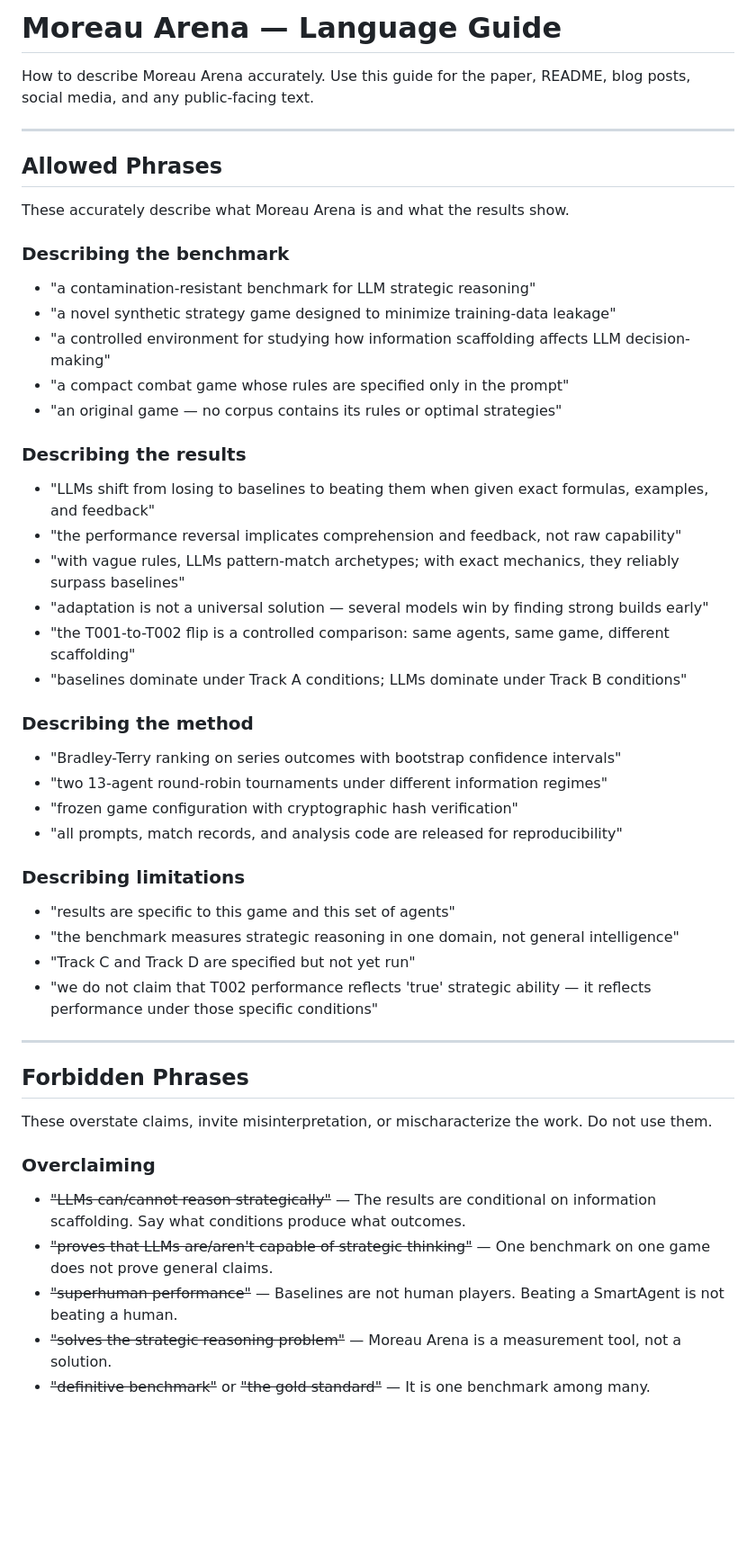
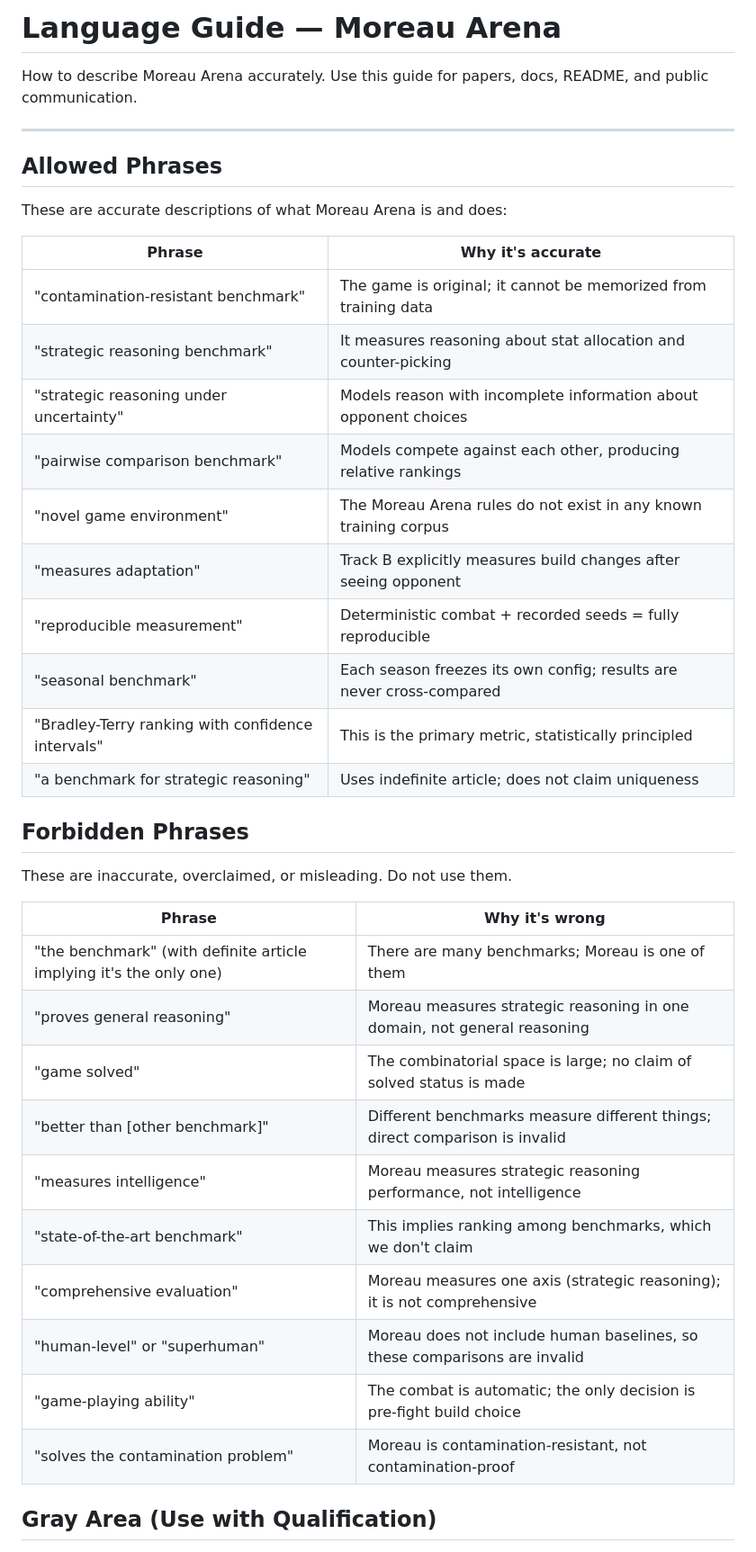
Before and after one commit to supervitek/moreau-arena-paper, a Markdown page: docs/LANGUAGE_GUIDE.md, the part around one of its changes. Shown at 90% size. Drawn GitHub-style; blank space fills up the shorter version.

Commit message:
docs: add language guide for approved terminology (Task 1.11)
Co-Authored-By: Claude Opus 4.6 <noreply@anthropic.com>

```diff
--- a/docs/LANGUAGE_GUIDE.md
+++ b/docs/LANGUAGE_GUIDE.md
@@ -1,55 +1,42 @@
-# Moreau Arena — Language Guide
+# Language Guide — Moreau Arena
 
-How to describe Moreau Arena accurately. Use this guide for the paper, README, blog posts, social media, and any public-facing text.
+How to describe Moreau Arena accurately. Use this guide for papers, docs, README, and public communication.
 
 ---
 
 ## Allowed Phrases
 
-These accurately describe what Moreau Arena is and what the results show.
+These are accurate descriptions of what Moreau Arena is and does:
 
-### Describing the benchmark
-
-- "a contamination-resistant benchmark for LLM strategic reasoning"
-- "a novel synthetic strategy game designed to minimize training-data leakage"
-- "a controlled environment for studying how information scaffolding affects LLM decision-making"
-- "a compact combat game whose rules are specified only in the prompt"
-- "an original game — no corpus contains its rules or optimal strategies"
-
-### Describing the results
-
-- "LLMs shift from losing to baselines to beating them when given exact formulas, examples, and feedback"
-- "the performance reversal implicates comprehension and feedback, not raw capability"
-- "with vague rules, LLMs pattern-match archetypes; with exact mechanics, they reliably surpass baselines"
-- "adaptation is not a universal solution — several models win by finding strong builds early"
-- "the T001-to-T002 flip is a controlled comparison: same agents, same game, different scaffolding"
-- "baselines dominate under Track A conditions; LLMs dominate under Track B conditions"
-
-### Describing the method
-
-- "Bradley-Terry ranking on series outcomes with bootstrap confidence intervals"
-- "two 13-agent round-robin tournaments under different information regimes"
-- "frozen game configuration with cryptographic hash verification"
-- "all prompts, match records, and analysis code are released for reproducibility"
-
-### Describing limitations
-
-- "results are specific to this game and this set of agents"
-- "the benchmark measures strategic reasoning in one domain, not general intelligence"
-- "Track C and Track D are specified but not yet run"
-- "we do not claim that T002 performance reflects 'true' strategic ability — it reflects performance under those specific conditions"
-
----
+| Phrase | Why it's accurate |
+|--------|-------------------|
+| "contamination-resistant benchmark" | The game is original; it cannot be memorized from training data |
+| "strategic reasoning benchmark" | It measures reasoning about stat allocation and counter-picking |
+| "strategic reasoning under uncertainty" | Models reason with incomplete information about opponent choices |
+| "pairwise comparison benchmark" | Models compete against each other, producing relative rankings |
+| "novel game environment" | The Moreau Arena rules do not exist in any known training corpus |
+| "measures adaptation" | Track B explicitly measures build changes after seeing opponent |
+| "reproducible measurement" | Deterministic combat + recorded seeds = fully reproducible |
+| "seasonal benchmark" | Each season freezes its own config; results are never cross-compared |
+| "Bradley-Terry ranking with confidence intervals" | This is the primary metric, statistically principled |
+| "a benchmark for strategic reasoning" | Uses indefinite article; does not claim uniqueness |
 
 ## Forbidden Phrases
 
-These overstate claims, invite misinterpretation, or mischaracterize the work. Do not use them.
+These are inaccurate, overclaimed, or misleading. Do not use them.
 
-### Overclaiming
+| Phrase | Why it's wrong |
+|--------|---------------|
+| "the benchmark" (with definite article implying it's the only one) | There are many benchmarks; Moreau is one of them |
+| "proves general reasoning" | Moreau measures strategic reasoning in one domain, not general reasoning |
+| "game solved" | The combinatorial space is large; no claim of solved status is made |
+| "better than [other benchmark]" | Different benchmarks measure different things; direct comparison is invalid |
+| "measures intelligence" | Moreau measures strategic reasoning performance, not intelligence |
+| "state-of-the-art benchmark" | This implies ranking among benchmarks, which we don't claim |
+| "comprehensive evaluation" | Moreau measures one axis (strategic reasoning); it is not comprehensive |
+| "human-level" or "superhuman" | Moreau does not include human baselines, so these comparisons are invalid |
+| "game-playing ability" | The combat is automatic; the only decision is pre-fight build choice |
+| "solves the contamination problem" | Moreau is contamination-resistant, not contamination-proof |
 
-- ~~"LLMs can/cannot reason strategically"~~ — The results are conditional on information scaffolding. Say what conditions produce what outcomes.
-- ~~"proves that LLMs are/aren't capable of strategic thinking"~~ — One benchmark on one game does not prove general claims.
-- ~~"superhuman performance"~~ — Baselines are not human players. Beating a SmartAgent is not beating a human.
-- ~~"solves the strategic reasoning problem"~~ — Moreau Arena is a measurement tool, not a solution.
-- ~~"definitive benchmark"~~ or ~~"the gold standard"~~ — It is one benchmark among many.
+## Gray Area (Use with Qualification)
 
```
Also changed, not shown: other parts of docs/LANGUAGE_GUIDE.md (+14 -39 lines).
